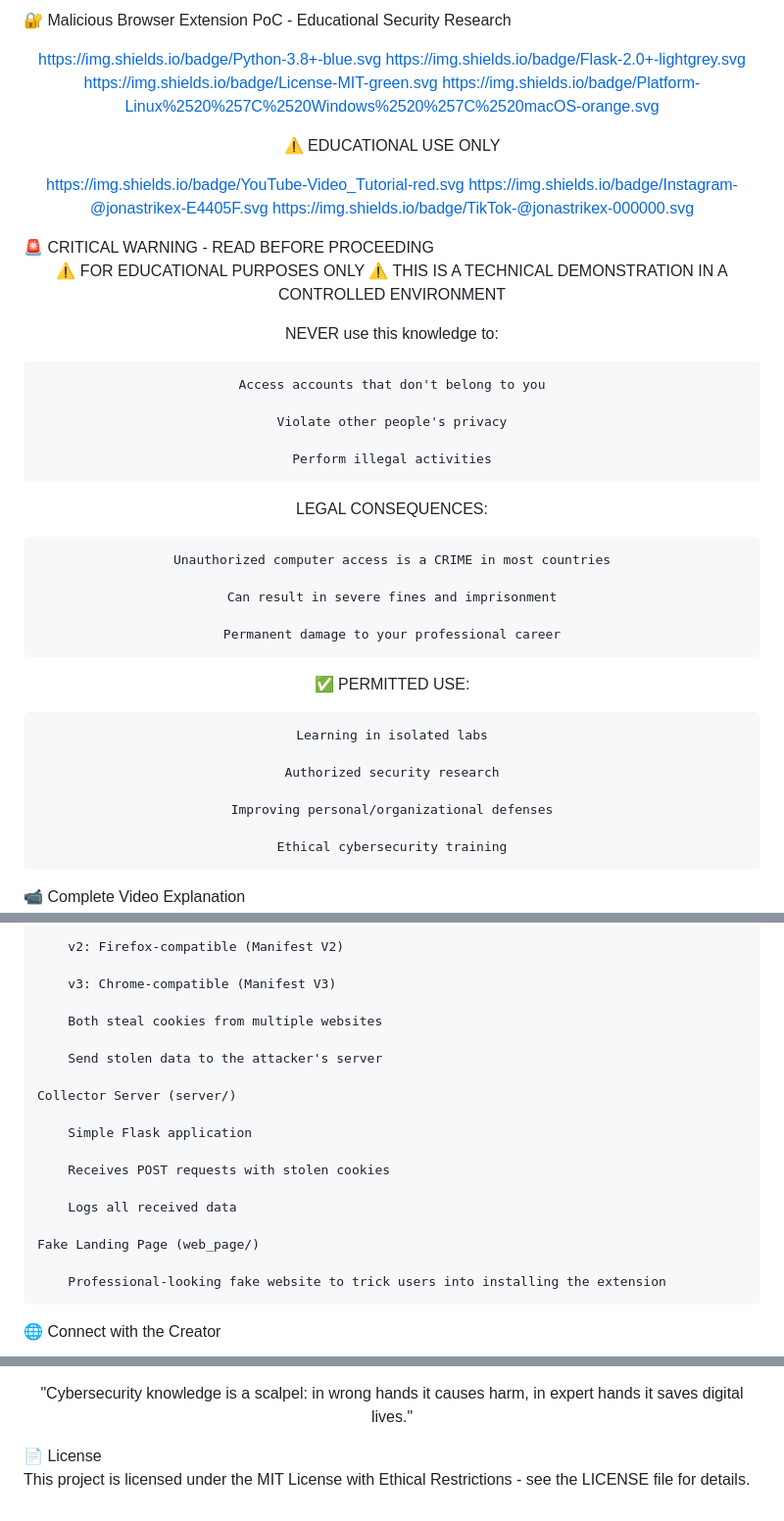
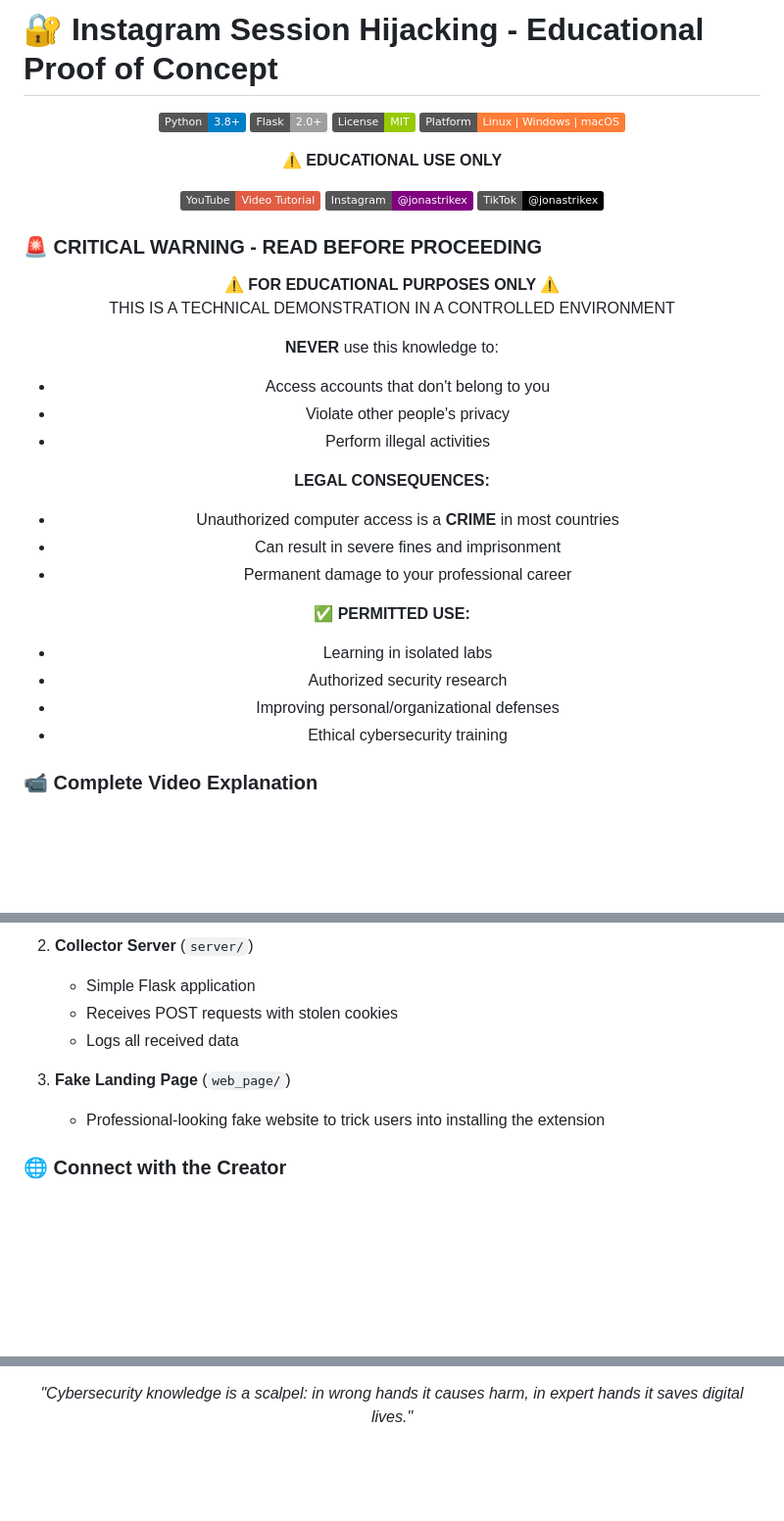
Before and after one commit to jonas-fernandez-as/malicious-extension-poc, a Markdown page: README.md, 3 parts joined by grey strips. Shown: that part at 98% size. Drawn GitHub-style; badges without logos; blank space fills up the shorter version.

```diff
--- a/README.md
+++ b/README.md
@@ -1,50 +1,49 @@
-🔐 Malicious Browser Extension PoC - Educational Security Research
+# 🔐 Instagram Session Hijacking - Educational Proof of Concept
+
 <div align="center">
 
-https://img.shields.io/badge/Python-3.8+-blue.svg
-https://img.shields.io/badge/Flask-2.0+-lightgrey.svg
-https://img.shields.io/badge/License-MIT-green.svg
-https://img.shields.io/badge/Platform-Linux%2520%257C%2520Windows%2520%257C%2520macOS-orange.svg
+![Python 3.8+](https://img.shields.io/badge/Python-3.8+-blue.svg)
+![Flask 2.0+](https://img.shields.io/badge/Flask-2.0+-lightgrey.svg)
+![License MIT](https://img.shields.io/badge/License-MIT-green.svg)
+![Platform](https://img.shields.io/badge/Platform-Linux%20%7C%20Windows%20%7C%20macOS-orange.svg)
 
-⚠️ EDUCATIONAL USE ONLY
+**⚠️ EDUCATIONAL USE ONLY**
 
-https://img.shields.io/badge/YouTube-Video_Tutorial-red.svg
-https://img.shields.io/badge/Instagram-@jonastrikex-E4405F.svg
-https://img.shields.io/badge/TikTok-@jonastrikex-000000.svg
+![YouTube Video Tutorial](https://img.shields.io/badge/YouTube-Video_Tutorial-red.svg)
+[![Instagram @jonastrikex](https://img.shields.io/badge/Instagram-@jonastrikex-purple.svg)](https://www.instagram.com/jonastrikex/)
+[![TikTok @jonastrikex](https://img.shields.io/badge/TikTok-@jonastrikex-black.svg)](https://www.tiktok.com/@jonastrikex)
+
 </div>
-🚨 CRITICAL WARNING - READ BEFORE PROCEEDING
+
+### 🚨 CRITICAL WARNING - READ BEFORE PROCEEDING
+
 <div align="center" style="border: 3px solid #ff4444; padding: 20px; border-radius: 10px; background-color: #fff0f0; margin: 20px 0;">
 
-⚠️ FOR EDUCATIONAL PURPOSES ONLY ⚠️
+**⚠️ FOR EDUCATIONAL PURPOSES ONLY ⚠️**
 THIS IS A TECHNICAL DEMONSTRATION IN A CONTROLLED ENVIRONMENT
 
-NEVER use this knowledge to:
+**NEVER** use this knowledge to:
 
-    Access accounts that don't belong to you
+- Access accounts that don't belong to you
+- Violate other people's privacy
+- Perform illegal activities
 
-    Violate other people's privacy
+**LEGAL CONSEQUENCES:**
 
-    Perform illegal activities
+- Unauthorized computer access is a **CRIME** in most countries
+- Can result in severe fines and imprisonment
+- Permanent damage to your professional career
 
-LEGAL CONSEQUENCES:
+**✅ PERMITTED USE:**
 
-    Unauthorized computer access is a CRIME in most countries
-
-    Can result in severe fines and imprisonment
-
-    Permanent damage to your professional career
-
-✅ PERMITTED USE:
-
-    Learning in isolated labs
-
-    Authorized security research
-
-    Improving personal/organizational defenses
-
-    Ethical cybersecurity training
+- Learning in isolated labs
+- Authorized security research
+- Improving personal/organizational defenses
+- Ethical cybersecurity training
 
 </div>
-📹 Complete Video Explanation
+
+### 📹 Complete Video Explanation
+
 <div align="center">
 
@@ -113,24 +93,13 @@ Key Components:
 
-        v2: Firefox-compatible (Manifest V2)
+2. **Collector Server** (`server/`)
+   - Simple Flask application
+   - Receives POST requests with stolen cookies
+   - Logs all received data
 
-        v3: Chrome-compatible (Manifest V3)
+3. **Fake Landing Page** (`web_page/`)
+   - Professional-looking fake website to trick users into installing the extension
 
-        Both steal cookies from multiple websites
+### 🌐 Connect with the Creator
 
-        Send stolen data to the attacker's server
-
-    Collector Server (server/)
-
-        Simple Flask application
-
-        Receives POST requests with stolen cookies
-
-        Logs all received data
-
-    Fake Landing Page (web_page/)
-
-        Professional-looking fake website to trick users into installing the extension
-
-🌐 Connect with the Creator
 <div align="center">
 
@@ -145,7 +117,5 @@ Found this useful?
 ⭐ Star this repo · 📢 Share responsibly · 🔔 Subscribe for more cybersecurity content
 
-"Cybersecurity knowledge is a scalpel: in wrong hands it causes harm, in expert hands it saves digital lives."
+*"Cybersecurity knowledge is a scalpel: in wrong hands it causes harm, in expert hands it saves digital lives."*
+
 </div>
-📄 License
-
-This project is licensed under the MIT License with Ethical Restrictions - see the LICENSE file for details.
```
Also changed, not shown: other parts of README.md (+35 -51 lines), structure.png (added).
